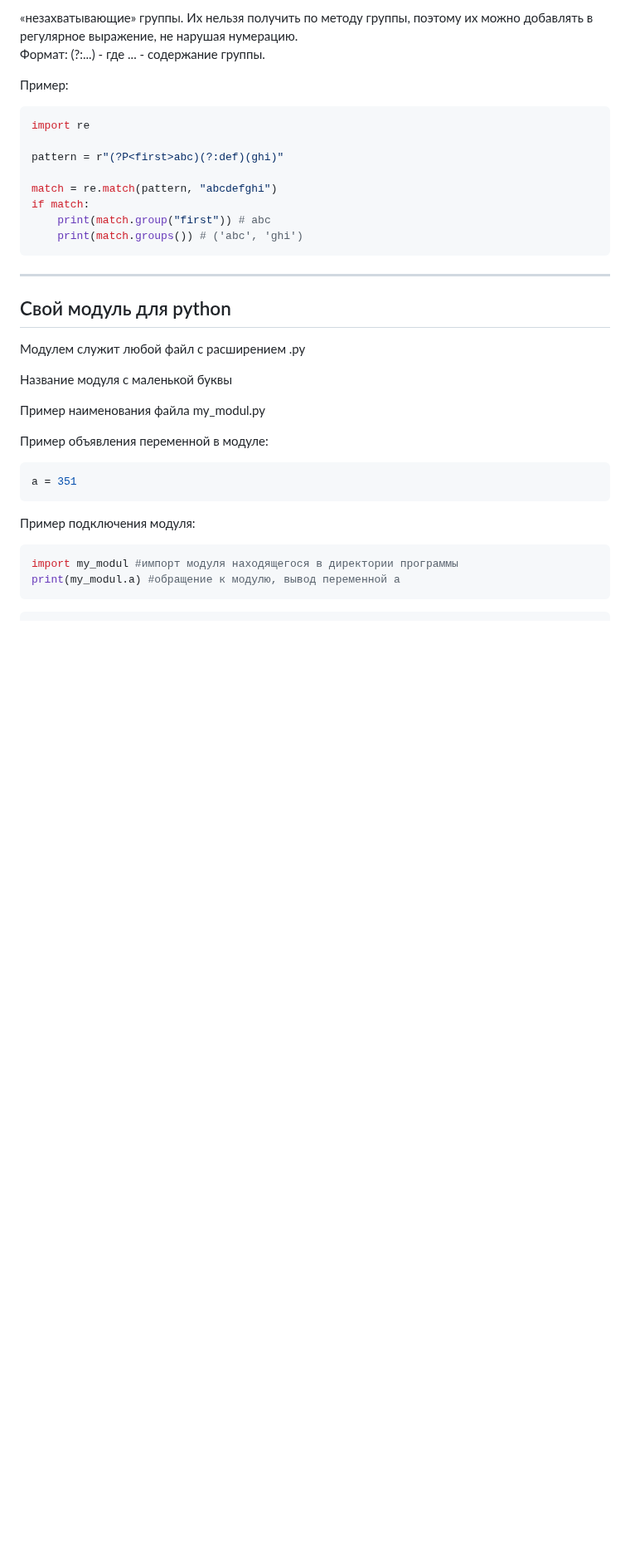
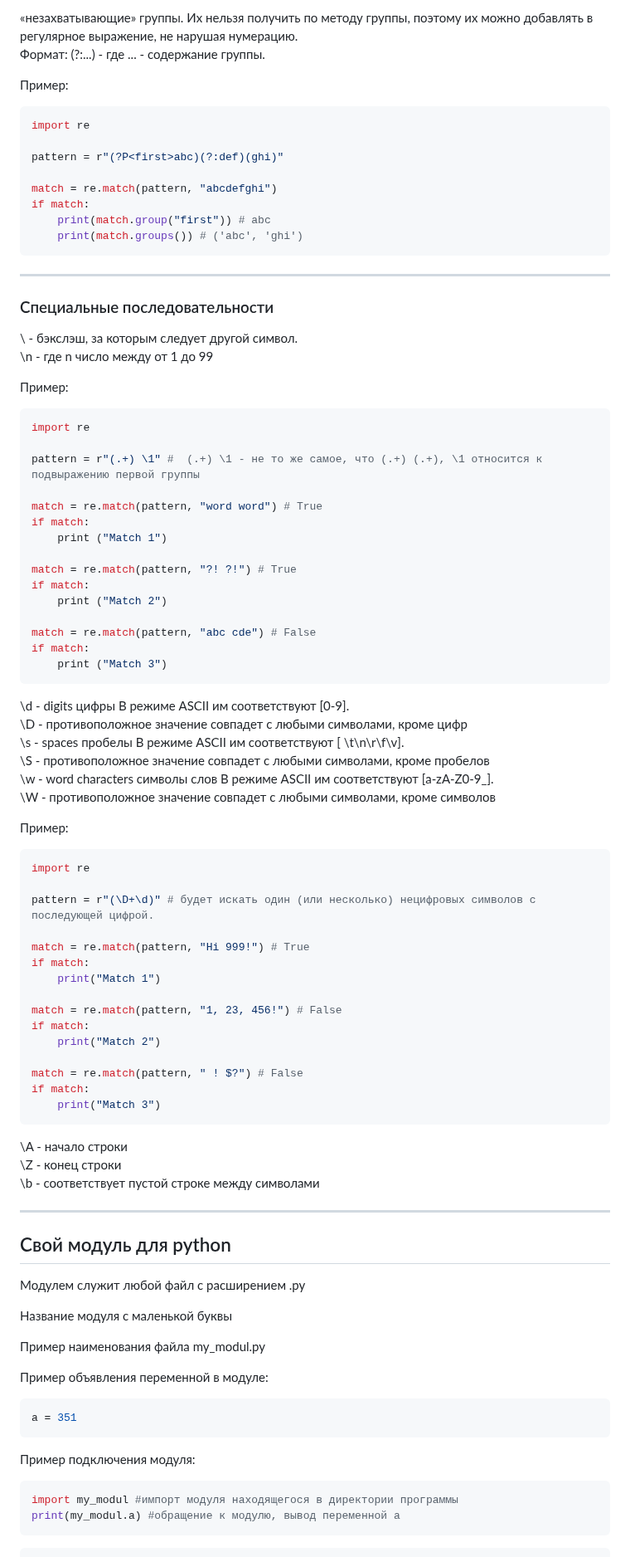
Before and after one commit to TihonSPB/LabsPython, a Markdown page: Мой_конспект/README.md, the part around the change. Shown at 83% size. GitHub-like rendering; blank space fills up the shorter version.

Commit message:
Конспект

````diff
--- a/Мой_конспект/README.md
+++ b/Мой_конспект/README.md
@@ -1365,6 +1365,64 @@ if match:
 
 ---
 
+### Специальные последовательности
+
+\\ - бэкслэш, за которым следует другой символ.
+\\n - где n число между от 1 до 99
+
+Пример:
+
+```python
+import re
+
+pattern = r"(.+) \1" #  (.+) \1 - не то же самое, что (.+) (.+), \1 относится к подвыражению первой группы
+
+match = re.match(pattern, "word word") # True
+if match:
+    print ("Match 1")
+
+match = re.match(pattern, "?! ?!") # True
+if match:
+    print ("Match 2")
+
+match = re.match(pattern, "abc cde") # False
+if match:
+    print ("Match 3")
+```
+
+\\d - digits цифры В режиме ASCII им соответствуют [0-9].
+\\D - противоположное значение совпадет с любыми символами, кроме цифр
+\\s - spaces пробелы В режиме ASCII им соответствуют [ \\t\\n\\r\\f\\v].
+\\S - противоположное значение совпадет с любыми символами, кроме пробелов
+\\w - word characters символы слов В режиме ASCII им соответствуют [a-zA-Z0-9_].
+\\W - противоположное значение совпадет с любыми символами, кроме символов
+
+Пример:
+
+```python
+import re
+
+pattern = r"(\D+\d)" # будет искать один (или несколько) нецифровых символов с последующей цифрой.
+
+match = re.match(pattern, "Hi 999!") # True
+if match:
+    print("Match 1")
+
+match = re.match(pattern, "1, 23, 456!") # False
+if match:
+    print("Match 2")
+
+match = re.match(pattern, " ! $?") # False
+if match:
+    print("Match 3")
+```
+
+\\A - начало строки
+\\Z - конец строки
+\\b - соответствует пустой строке между символами
+
+---
+
 ## Свой модуль для python
 
 Модулем служит любой файл с расширением .py
````
